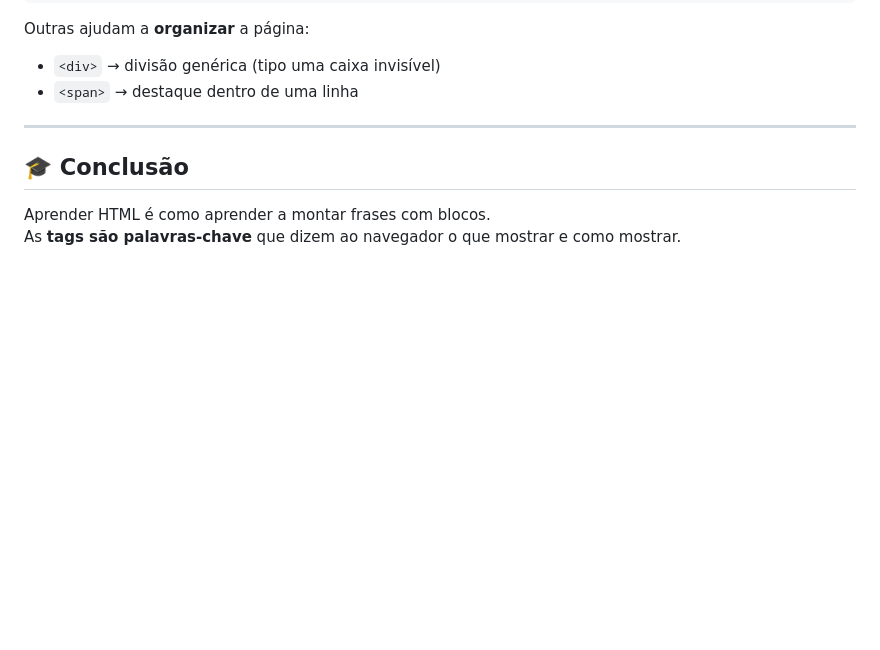
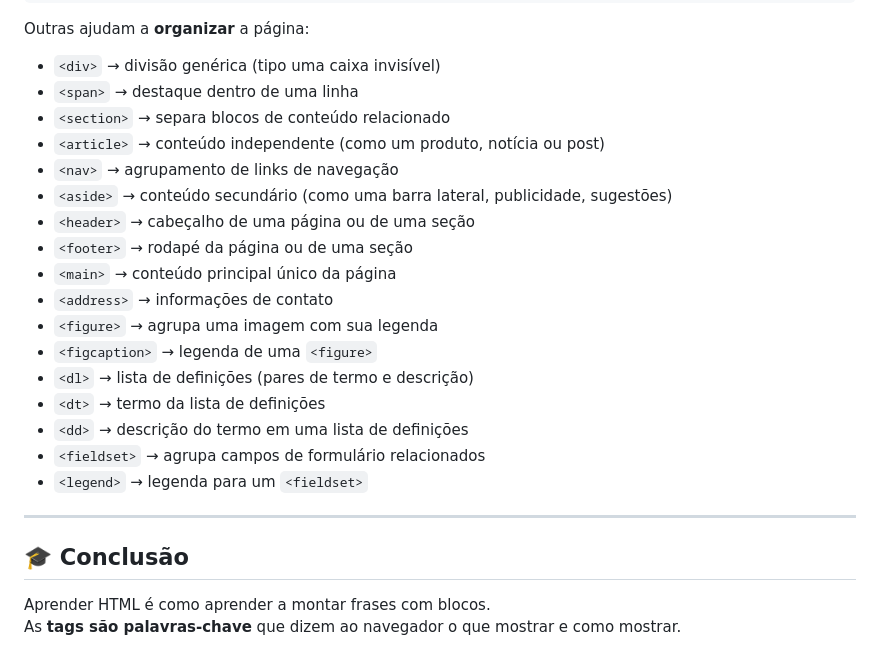
Before and after one commit to diegooilv/IFRS2025, a Markdown page: progweb/html/Tags.md, the part around the change. Rendered like a GitHub page; blank space fills up the shorter version.

```diff
--- a/progweb/html/Tags.md
+++ b/progweb/html/Tags.md
@@ -152,6 +152,21 @@ Outras ajudam a **organizar** a página:
 
 - `<div>` → divisão genérica (tipo uma caixa invisível)
 - `<span>` → destaque dentro de uma linha
+- `<section>` → separa blocos de conteúdo relacionado
+- `<article>` → conteúdo independente (como um produto, notícia ou post)
+- `<nav>` → agrupamento de links de navegação
+- `<aside>` → conteúdo secundário (como uma barra lateral, publicidade, sugestões)
+- `<header>` → cabeçalho de uma página ou de uma seção
+- `<footer>` → rodapé da página ou de uma seção
+- `<main>` → conteúdo principal único da página
+- `<address>` → informações de contato
+- `<figure>` → agrupa uma imagem com sua legenda
+- `<figcaption>` → legenda de uma `<figure>`
+- `<dl>` → lista de definições (pares de termo e descrição)
+- `<dt>` → termo da lista de definições
+- `<dd>` → descrição do termo em uma lista de definições
+- `<fieldset>` → agrupa campos de formulário relacionados
+- `<legend>` → legenda para um `<fieldset>`
 
 ---
 
```
